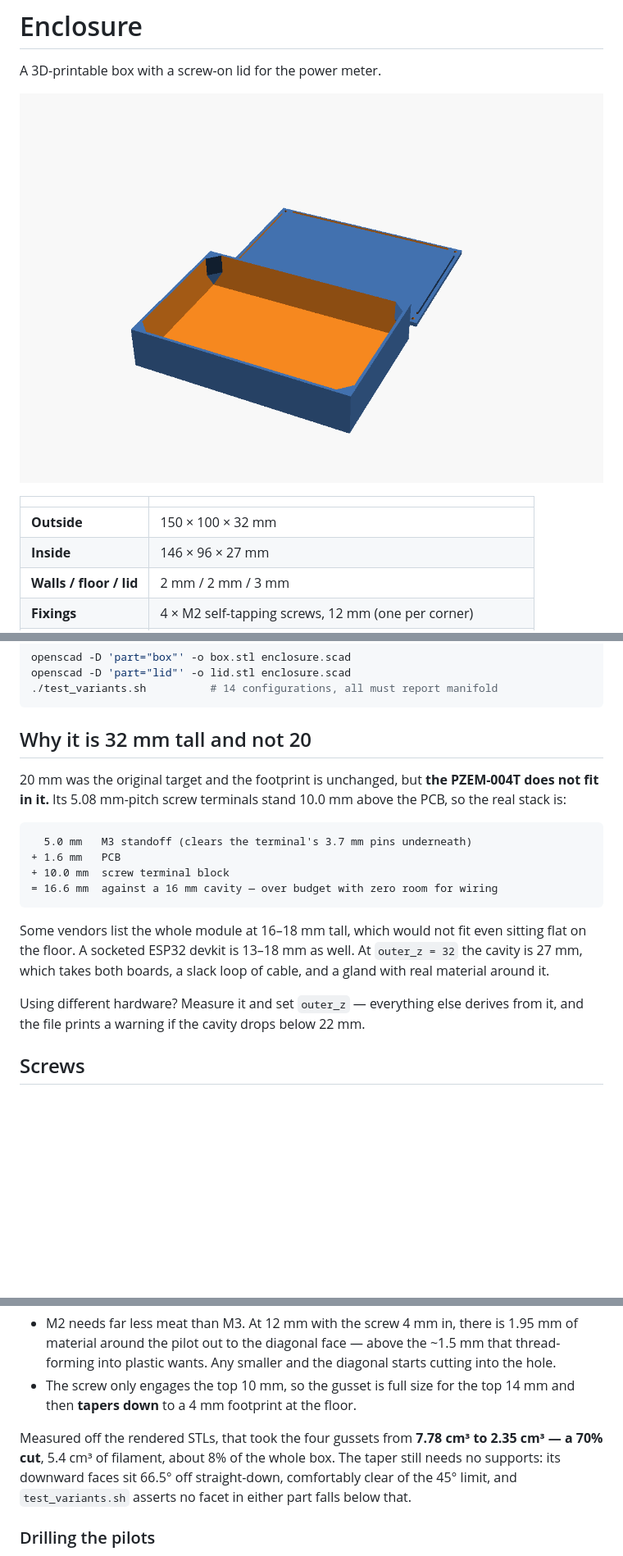
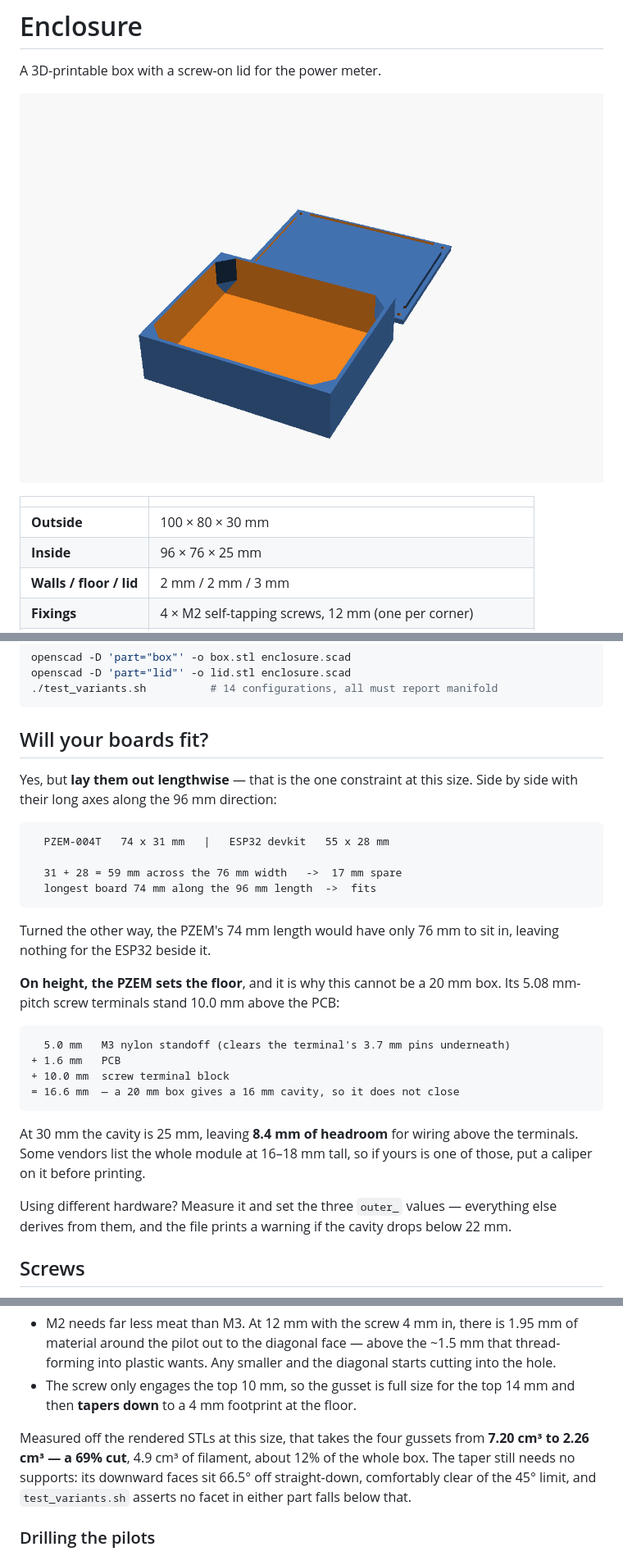
Before and after one commit to dev-modo/esp32-power-meter, a Markdown page: enclosure/README.md, 3 parts joined by grey strips. Shown: that part at 82% size. GitHub-like rendering; pictures changed too: enclosure/preview.png; blank space fills up the shorter version.

Commit message:
Enclosure: resize to 100 x 80 x 30 mm
Cavity is now 96 x 76 x 25 mm. Checked the hardware still fits before changing
anything, because the footprint drop is significant:

  PZEM-004T 74 x 31 mm and ESP32 devkit 55 x 28 mm, side by side with their long
  axes along the 96 mm direction: 31 + 28 = 59 mm across the 76 mm width, 17 mm
  spare; longest board 74 mm along the 96 mm length.

Turned the other way the PZEM's 74 mm length would have only 76 mm to sit in,
leaving nothing beside it for the ESP32 -- so the boards must be laid out
lengthwise, and the README now says so. Height is unchanged in character: the
25 mm cavity leaves 8.4 mm of headroom over the PZEM's 16.6 mm terminal stack.

Also fixed defaults that were absolute coordinates and now fell outside the box:
ear_x was [25, 125] on a 100 mm box, and tie_positions had a slot at x = 110.
Both would have produced a detached floating solid. divider_x was 60, which left
a 20 mm mains zone. All three are now proportional to outer_x/outer_y so they
cannot go stale on the next resize. The variant tests would have caught the ears
and the tie slots as a manifold failure; the divider they would not, since it
would still have rendered as one solid.

The sealed-box test no longer hardcodes 150/100/29 either -- it derives the
extents from the STL, so it keeps checking the right planes when the box is
resized rather than silently passing on planes that no longer exist.

Two figures re-measured rather than carried over, since both were size-dependent:
the four gussets cost 2.26 cm3 against 7.20 for an M3-sized full-height version
(69%, 4.9 cm3, 12% of the box), and the taper's shallowest downward face is now
62.8 degrees rather than 66.5, because the shorter cavity makes it steeper. Still
well clear of 45.

One thing got better rather than worse: four screws were a compromise at 150 mm,
where a 3 mm lid bowed ~0.5 mm mid-span. Plate deflection goes with the fourth
power of the span, so at 96 mm it drops to roughly 0.1 mm. Corner-only fixing is
genuinely fine at this size, and the README says that instead of the old caveat.

All 18 checks pass. box.stl and lid.stl regenerated; also exported to the Desktop
as powermeter-box.stl and powermeter-lid.stl.

````diff
--- a/enclosure/README.md
+++ b/enclosure/README.md
@@ -6,8 +6,8 @@ A 3D-printable box with a screw-on lid for the power meter.
 
 | | |
 |---|---|
-| **Outside** | 150 × 100 × 32 mm |
-| **Inside** | 146 × 96 × 27 mm |
+| **Outside** | 100 × 80 × 30 mm |
+| **Inside** | 96 × 76 × 25 mm |
 | **Walls / floor / lid** | 2 mm / 2 mm / 3 mm |
 | **Fixings** | 4 × M2 self-tapping screws, 12 mm (one per corner) |
 | **Openings** | **none at all in the box** — not even screw pilots. Drill to suit. |
@@ -34,26 +34,38 @@ openscad -D 'part="lid"' -o lid.stl enclosure.scad
 ./test_variants.sh          # 14 configurations, all must report manifold
 ```
 
-## Why it is 32 mm tall and not 20
+## Will your boards fit?
 
-20 mm was the original target and the footprint is unchanged, but **the
-PZEM-004T does not fit in it.** Its 5.08 mm-pitch screw terminals stand 10.0 mm
-above the PCB, so the real stack is:
+Yes, but **lay them out lengthwise** — that is the one constraint at this size.
+Side by side with their long axes along the 96 mm direction:
 
 ```
-  5.0 mm   M3 standoff (clears the terminal's 3.7 mm pins underneath)
+  PZEM-004T   74 x 31 mm   |   ESP32 devkit   55 x 28 mm
+
+  31 + 28 = 59 mm across the 76 mm width   ->  17 mm spare
+  longest board 74 mm along the 96 mm length  ->  fits
+```
+
+Turned the other way, the PZEM's 74 mm length would have only 76 mm to sit in,
+leaving nothing for the ESP32 beside it.
+
+**On height, the PZEM sets the floor**, and it is why this cannot be a 20 mm box.
+Its 5.08 mm-pitch screw terminals stand 10.0 mm above the PCB:
+
+```
+  5.0 mm   M3 nylon standoff (clears the terminal's 3.7 mm pins underneath)
 + 1.6 mm   PCB
 + 10.0 mm  screw terminal block
-= 16.6 mm  against a 16 mm cavity — over budget with zero room for wiring
+= 16.6 mm  — a 20 mm box gives a 16 mm cavity, so it does not close
 ```
 
-Some vendors list the whole module at 16–18 mm tall, which would not fit even
-sitting flat on the floor. A socketed ESP32 devkit is 13–18 mm as well. At
-`outer_z = 32` the cavity is 27 mm, which takes both boards, a slack loop of
-cable, and a gland with real material around it.
+At 30 mm the cavity is 25 mm, leaving **8.4 mm of headroom** for wiring above the
+terminals. Some vendors list the whole module at 16–18 mm tall, so if yours is one
+of those, put a caliper on it before printing.
 
-Using different hardware? Measure it and set `outer_z` — everything else
-derives from it, and the file prints a warning if the cavity drops below 22 mm.
+Using different hardware? Measure it and set the three `outer_` values —
+everything else derives from them, and the file prints a warning if the cavity
+drops below 22 mm.
 
 ## Screws
 
@@ -76,8 +88,9 @@ prism in each corner is mostly plastic doing nothing:
 - The screw only engages the top 10 mm, so the gusset is full size for the top
   14 mm and then **tapers down** to a 4 mm footprint at the floor.
 
-Measured off the rendered STLs, that took the four gussets from **7.78 cm³ to
-2.35 cm³ — a 70% cut**, 5.4 cm³ of filament, about 8% of the whole box. The
+Measured off the rendered STLs at this size, that takes the four gussets from
+**7.20 cm³ to 2.26 cm³ — a 69% cut**, 4.9 cm³ of filament, about 12% of the whole
+box. The
 taper still needs no supports: its downward faces sit 66.5° off straight-down,
 comfortably clear of the 45° limit, and `test_variants.sh` asserts no facet in
 either part falls below that.
````
Also changed, not shown: other parts of enclosure/README.md (+13 -11 lines), enclosure/preview_divider.png, enclosure/preview_gusset.png, 4 other files.
